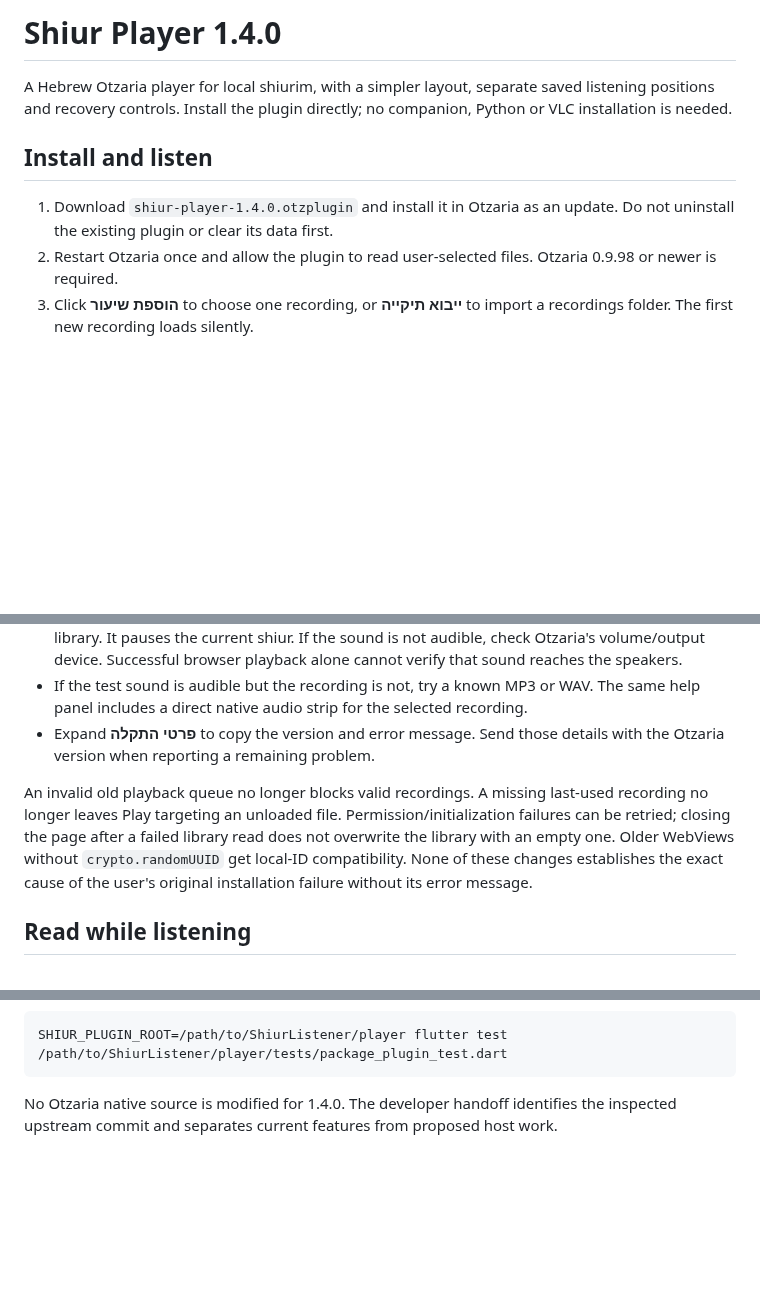
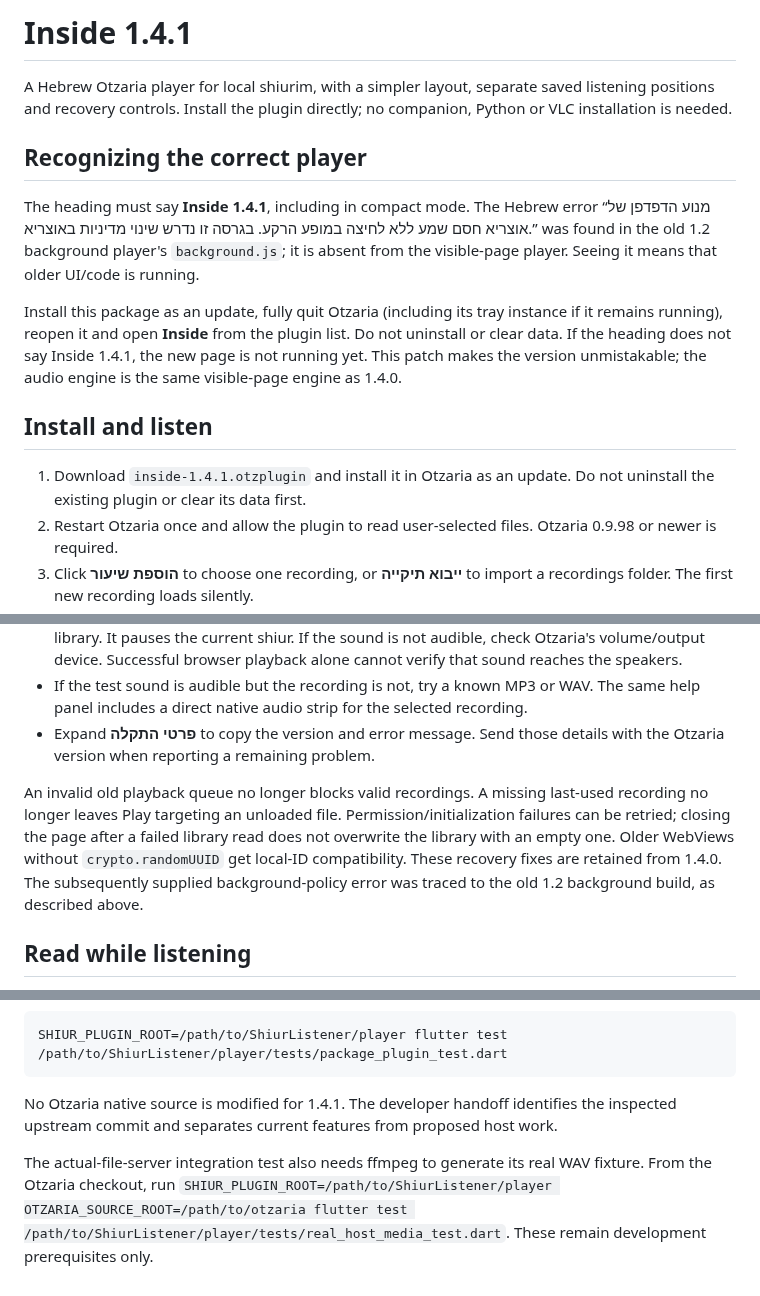
Before and after one commit to dakulefsky/ShiurListener, a Markdown page: player/README.md, 3 parts joined by grey strips. GitHub-like rendering; blank space fills up the shorter version.

Commit message:
Identify Inside 1.4.1 clearly and verify playback with the actual Otzaria file server

````diff
--- a/player/README.md
+++ b/player/README.md
@@ -1,10 +1,17 @@
-# Shiur Player 1.4.0
+# Inside 1.4.1
 
 A Hebrew Otzaria player for local shiurim, with a simpler layout, separate saved listening positions and recovery controls. Install the plugin directly; no companion, Python or VLC installation is needed.
 
+
+## Recognizing the correct player
+
+The heading must say **Inside 1.4.1**, including in compact mode. The Hebrew error “מנוע הדפדפן של אוצריא חסם שמע ללא לחיצה במופע הרקע. בגרסה זו נדרש שינוי מדיניות באוצריא.” was found in the old 1.2 background player's `background.js`; it is absent from the visible-page player. Seeing it means that older UI/code is running.
+
+Install this package as an update, fully quit Otzaria (including its tray instance if it remains running), reopen it and open **Inside** from the plugin list. Do not uninstall or clear data. If the heading does not say Inside 1.4.1, the new page is not running yet. This patch makes the version unmistakable; the audio engine is the same visible-page engine as 1.4.0.
+
 ## Install and listen
 
-1. Download `shiur-player-1.4.0.otzplugin` and install it in Otzaria as an update. Do not uninstall the existing plugin or clear its data first.
+1. Download `inside-1.4.1.otzplugin` and install it in Otzaria as an update. Do not uninstall the existing plugin or clear its data first.
 2. Restart Otzaria once and allow the plugin to read user-selected files. Otzaria 0.9.98 or newer is required.
 3. Click **הוספת שיעור** to choose one recording, or **ייבוא תיקייה** to import a recordings folder. The first new recording loads silently.
 4. Wait for **מוכן לניגון**, then press the large **ניגון** button. Selecting another recording loads it; press Play to begin sound.
@@ -19,7 +26,7 @@ Play, skip, speed, volume and saved position are together at the top. Timer, aut
 - If the test sound is audible but the recording is not, try a known MP3 or WAV. The same help panel includes a direct native audio strip for the selected recording.
 - Expand **פרטי התקלה** to copy the version and error message. Send those details with the Otzaria version when reporting a remaining problem.
 
-An invalid old playback queue no longer blocks valid recordings. A missing last-used recording no longer leaves Play targeting an unloaded file. Permission/initialization failures can be retried; closing the page after a failed library read does not overwrite the library with an empty one. Older WebViews without `crypto.randomUUID` get local-ID compatibility. None of these changes establishes the exact cause of the user's original installation failure without its error message.
+An invalid old playback queue no longer blocks valid recordings. A missing last-used recording no longer leaves Play targeting an unloaded file. Permission/initialization failures can be retried; closing the page after a failed library read does not overwrite the library with an empty one. Older WebViews without `crypto.randomUUID` get local-ID compatibility. These recovery fixes are retained from 1.4.0. The subsequently supplied background-policy error was traced to the old 1.2 background build, as described above.
 
 ## Read while listening
 
@@ -58,4 +66,6 @@ Browser tests need Python Playwright and Chromium. The host-bridge test reads `l
 SHIUR_PLUGIN_ROOT=/path/to/ShiurListener/player flutter test /path/to/ShiurListener/player/tests/package_plugin_test.dart
 ```
 
-No Otzaria native source is modified for 1.4.0. The developer handoff identifies the inspected upstream commit and separates current features from proposed host work.
+No Otzaria native source is modified for 1.4.1. The developer handoff identifies the inspected upstream commit and separates current features from proposed host work.
+
+The actual-file-server integration test also needs ffmpeg to generate its real WAV fixture. From the Otzaria checkout, run `SHIUR_PLUGIN_ROOT=/path/to/ShiurListener/player OTZARIA_SOURCE_ROOT=/path/to/otzaria flutter test /path/to/ShiurListener/player/tests/real_host_media_test.dart`. These remain development prerequisites only.
````
Also changed, not shown: other parts of player/README.md (+1 -0 lines), README.md (+8 -6 lines), downloads/README.md (+4 -0 lines), previews/inside-1.4.1.png (added), previews/inside-compact-1.4.1.png (added), 11 other files.
